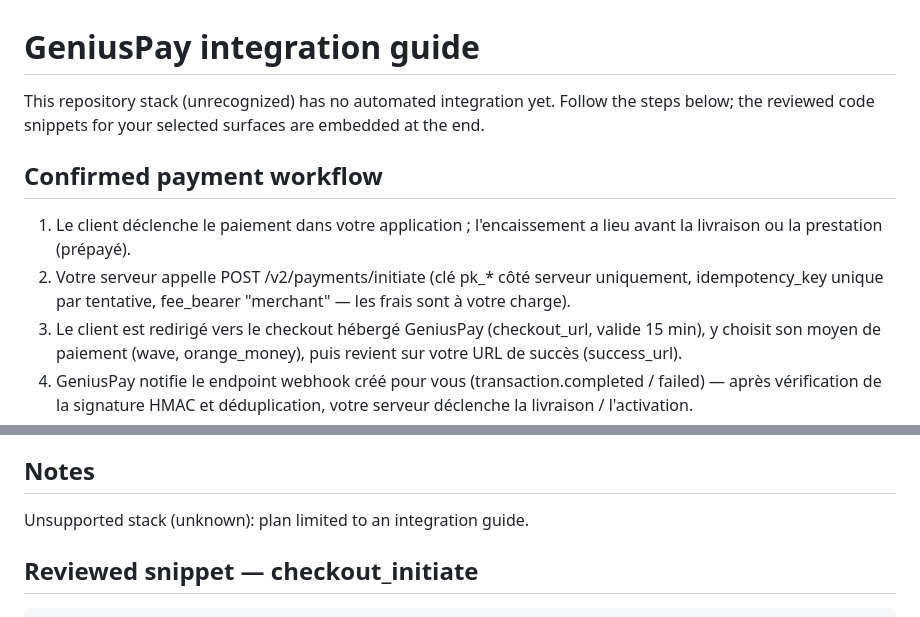
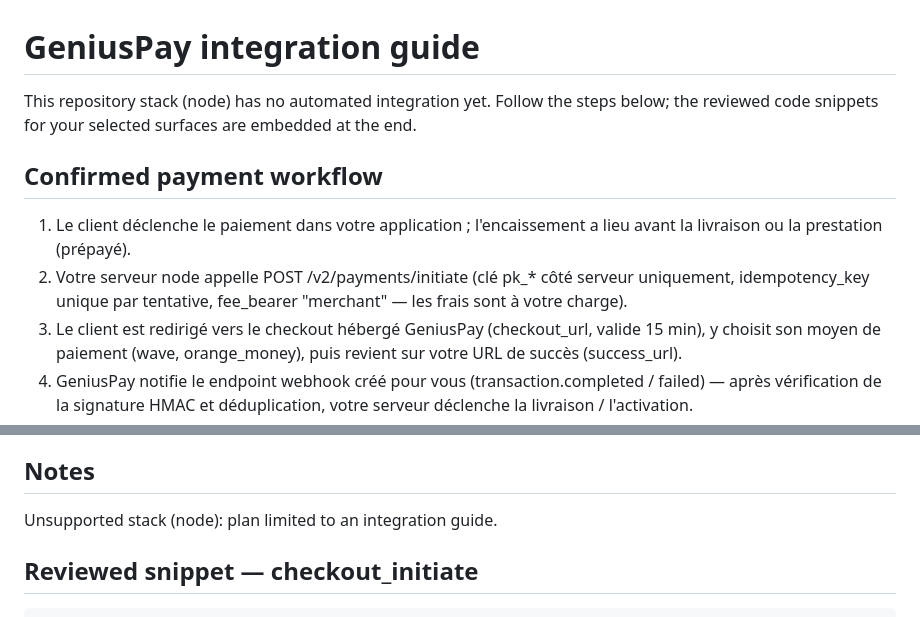
Before and after one commit to KrisyCodetolive/LienCourt, a Markdown page: GENIUSPAY.md, 2 parts joined by grey strips. Drawn GitHub-style.

Commit message:
feat: GeniusPay payment integration
Generated by the GeniusPay integration assistant.

```diff
--- a/GENIUSPAY.md
+++ b/GENIUSPAY.md
@@ -1,11 +1,11 @@
 # GeniusPay integration guide
 
-This repository stack (unrecognized) has no automated integration yet. Follow the steps below; the reviewed code snippets for your selected surfaces are embedded at the end.
+This repository stack (node) has no automated integration yet. Follow the steps below; the reviewed code snippets for your selected surfaces are embedded at the end.
 
 ## Confirmed payment workflow
 
 1. Le client déclenche le paiement dans votre application ; l'encaissement a lieu avant la livraison ou la prestation (prépayé).
-2. Votre serveur appelle POST /v2/payments/initiate (clé pk_* côté serveur uniquement, idempotency_key unique par tentative, fee_bearer "merchant" — les frais sont à votre charge).
+2. Votre serveur node appelle POST /v2/payments/initiate (clé pk_* côté serveur uniquement, idempotency_key unique par tentative, fee_bearer "merchant" — les frais sont à votre charge).
 3. Le client est redirigé vers le checkout hébergé GeniusPay (checkout_url, valide 15 min), y choisit son moyen de paiement (wave, orange_money), puis revient sur votre URL de succès (success_url).
 4. GeniusPay notifie le endpoint webhook créé pour vous (transaction.completed / failed) — après vérification de la signature HMAC et déduplication, votre serveur déclenche la livraison / l'activation.
 
@@ -30,7 +30,7 @@ Never commit real keys — use environment variables.
 
 ## Notes
 
-Unsupported stack (unknown): plan limited to an integration guide.
+Unsupported stack (node): plan limited to an integration guide.
 
 ## Reviewed snippet — checkout_initiate
 
```
